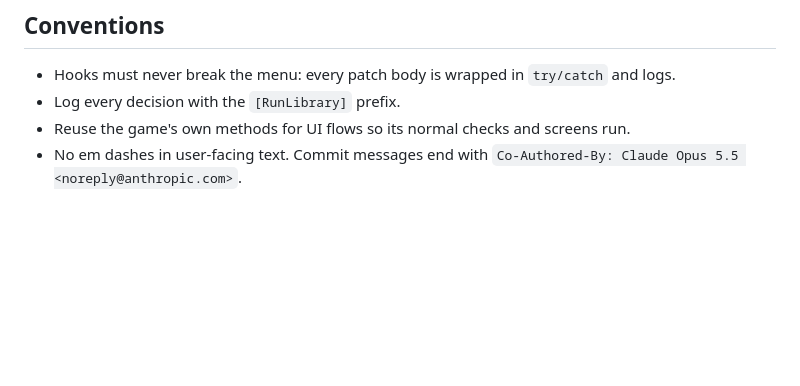
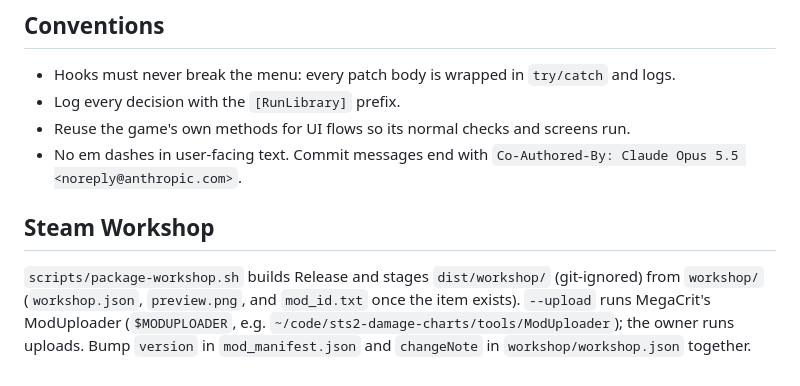
Before and after one commit to brian-gates/sts2-run-library, a Markdown page: CLAUDE.md, the part around the change. GitHub-like rendering; blank space fills up the shorter version.

```diff
--- a/CLAUDE.md
+++ b/CLAUDE.md
@@ -47,3 +47,10 @@ launch the game). Never overwrite the DLL in place while the game runs.
 - Reuse the game's own methods for UI flows so its normal checks and screens run.
 - No em dashes in user-facing text. Commit messages end with
   `Co-Authored-By: Claude Opus 5.5 <noreply@anthropic.com>`.
+
+## Steam Workshop
+
+`scripts/package-workshop.sh` builds Release and stages `dist/workshop/` (git-ignored) from `workshop/`
+(`workshop.json`, `preview.png`, and `mod_id.txt` once the item exists). `--upload` runs MegaCrit's
+ModUploader (`$MODUPLOADER`, e.g. `~/code/sts2-damage-charts/tools/ModUploader`); the owner runs uploads.
+Bump `version` in `mod_manifest.json` and `changeNote` in `workshop/workshop.json` together.
```
Also changed, not shown: README.md (+56 -29 lines), workshop/preview.png (added), 4 other files.
